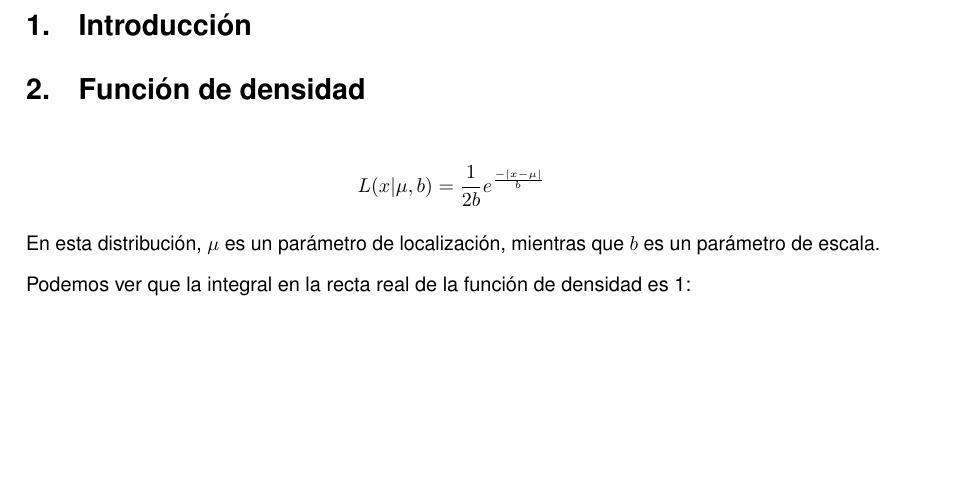
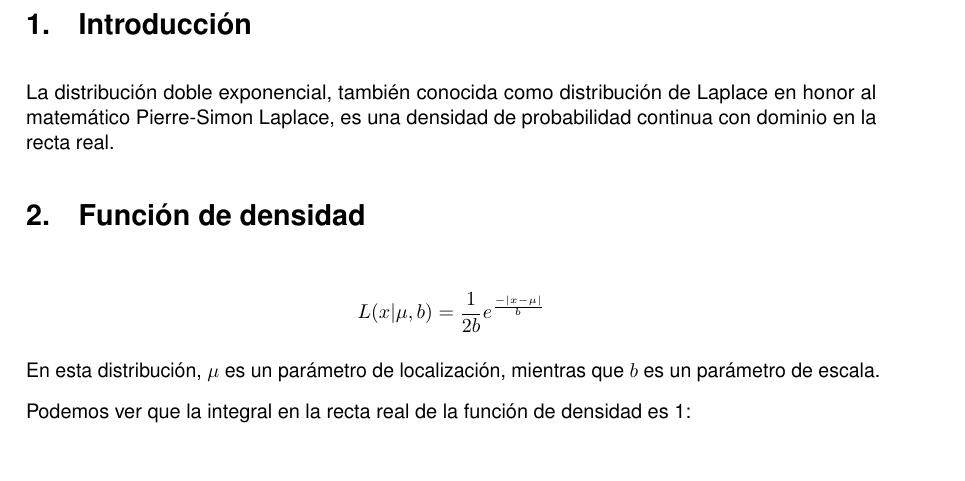
Before and after one commit to JCEntrena/DobleExponencial, a LaTeX document (Doble Exponencial.tex): part of page 2 of 3, cut so that both start at the same text, the shorter picture padded with empty space. Compiled offline with pdfLaTeX.

Commit message:
Minor changes.

```diff
--- a/Doble Exponencial.tex
+++ b/Doble Exponencial.tex
@@ -138,6 +138,7 @@
 
 \section{Introducción}
 
+La distribución doble exponencial, también conocida como distribución de Laplace en honor al matemático Pierre-Simon Laplace, es una densidad de probabilidad continua con dominio en la recta real.
 
 \section{Función de densidad}
 
```
